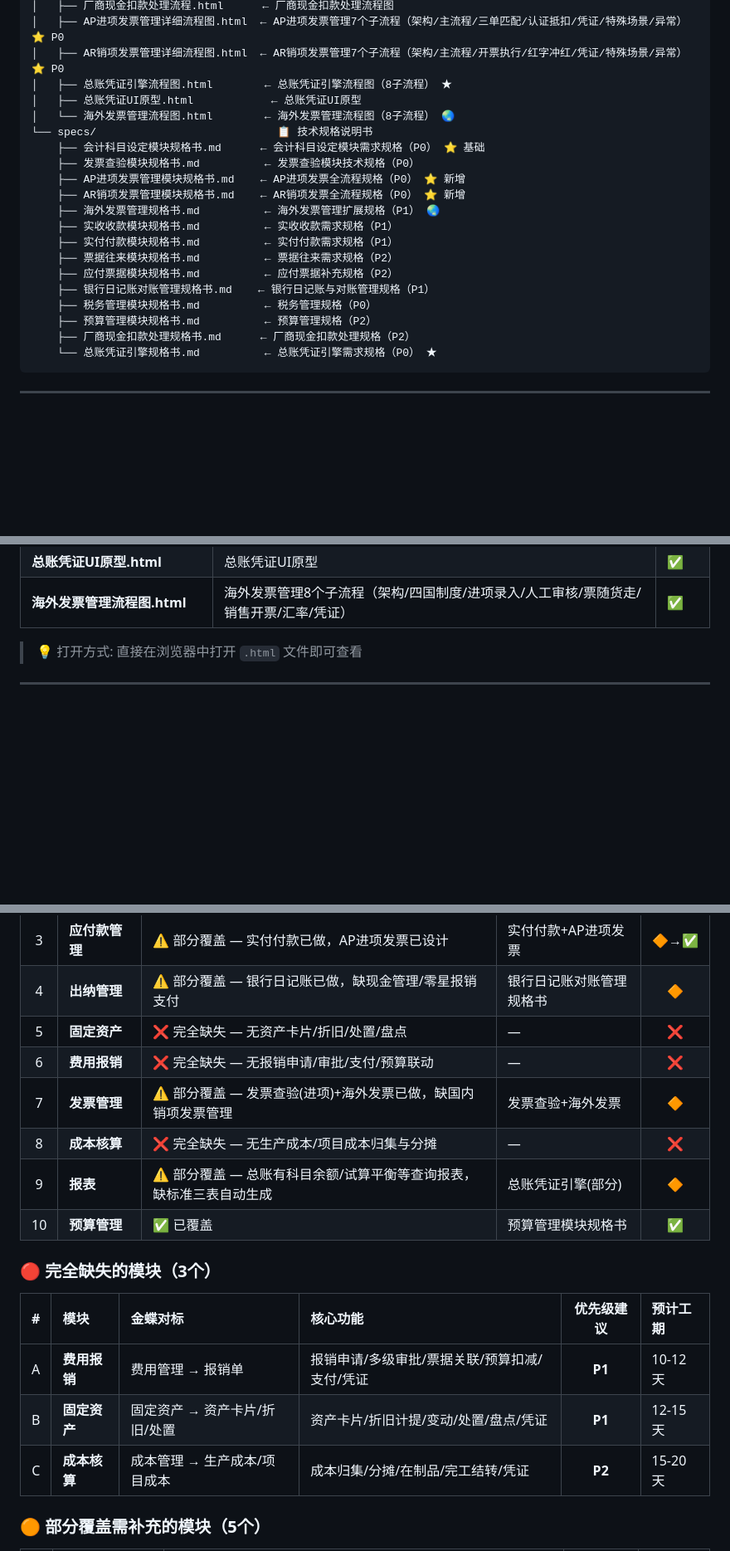
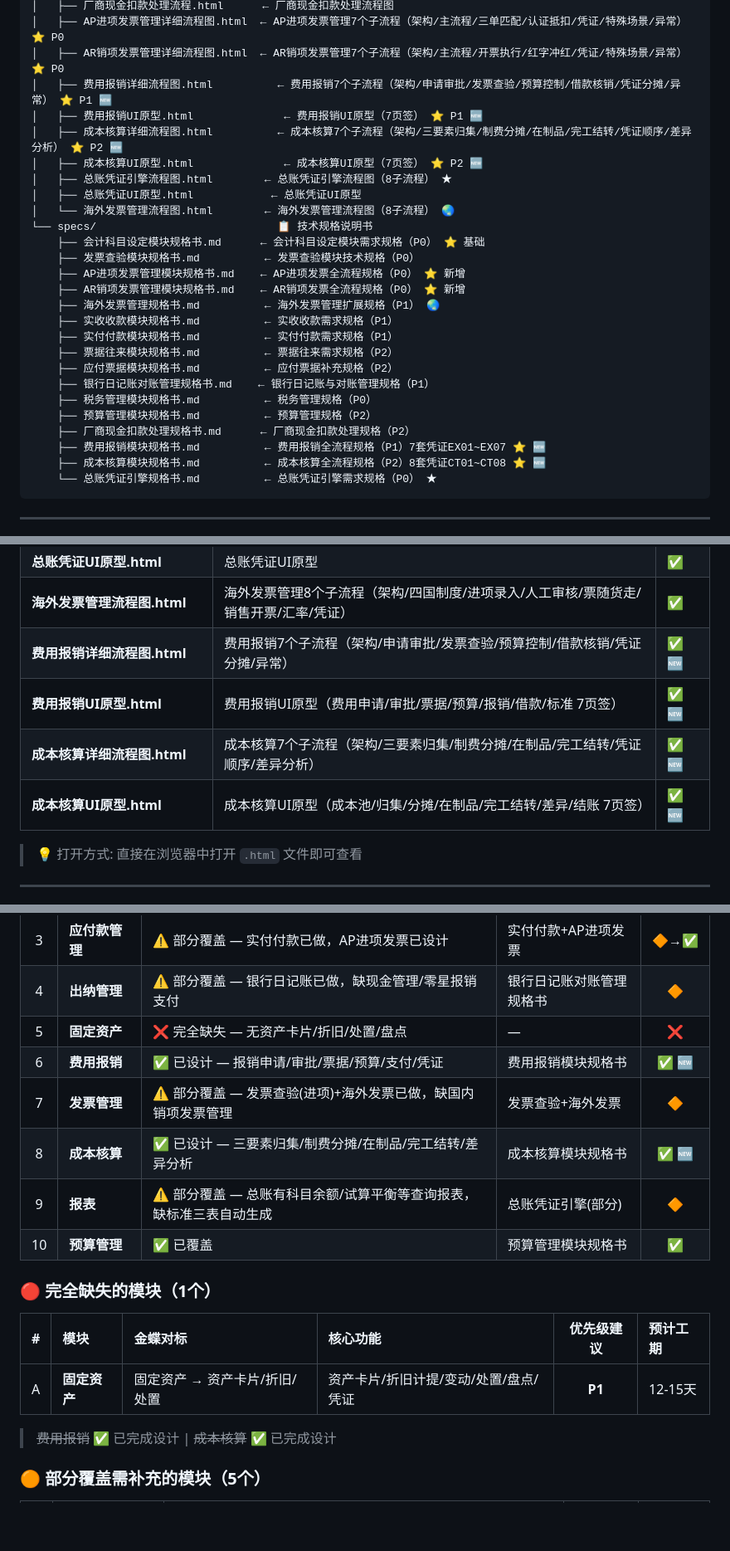
Before and after one commit to zlinke-zhao/erp-finance-docs, a Markdown page: README.md, 3 parts joined by grey strips. Shown at 83% size. Drawn GitHub-style; blank space fills up the shorter version.

Commit message:
Add/update README.md

````diff
--- a/README.md
+++ b/README.md
@@ -36,6 +36,10 @@ erp-finance/                          ← 你在这里！
 │   ├── 厂商现金扣款处理流程.html      ← 厂商现金扣款处理流程图
 │   ├── AP进项发票管理详细流程图.html  ← AP进项发票管理7个子流程（架构/主流程/三单匹配/认证抵扣/凭证/特殊场景/异常） ⭐ P0
 │   ├── AR销项发票管理详细流程图.html  ← AR销项发票管理7个子流程（架构/主流程/开票执行/红字冲红/凭证/特殊场景/异常） ⭐ P0
+│   ├── 费用报销详细流程图.html          ← 费用报销7个子流程（架构/申请审批/发票查验/预算控制/借款核销/凭证分摊/异常） ⭐ P1 🆕
+│   ├── 费用报销UI原型.html              ← 费用报销UI原型（7页签） ⭐ P1 🆕
+│   ├── 成本核算详细流程图.html          ← 成本核算7个子流程（架构/三要素归集/制费分摊/在制品/完工结转/凭证顺序/差异分析） ⭐ P2 🆕
+│   ├── 成本核算UI原型.html              ← 成本核算UI原型（7页签） ⭐ P2 🆕
 │   ├── 总账凭证引擎流程图.html        ← 总账凭证引擎流程图（8子流程） ★
 │   ├── 总账凭证UI原型.html            ← 总账凭证UI原型
 │   └── 海外发票管理流程图.html        ← 海外发票管理流程图（8子流程） 🌏
@@ -53,6 +57,8 @@ erp-finance/                          ← 你在这里！
     ├── 税务管理模块规格书.md          ← 税务管理规格（P0）
     ├── 预算管理模块规格书.md          ← 预算管理规格（P2）
     ├── 厂商现金扣款处理规格书.md      ← 厂商现金扣款处理规格（P2）
+    ├── 费用报销模块规格书.md          ← 费用报销全流程规格（P1）7套凭证EX01~EX07 ⭐ 🆕
+    ├── 成本核算模块规格书.md          ← 成本核算全流程规格（P2）8套凭证CT01~CT08 ⭐ 🆕
     └── 总账凭证引擎规格书.md          ← 总账凭证引擎需求规格（P0） ★
 ```
 
@@ -89,6 +95,10 @@ erp-finance/                          ← 你在这里！
 | **总账凭证引擎流程图.html** | 总账凭证引擎8个子流程（架构/生命周期/模板引擎/科目体系/辅助核算/过账/期末/冲销） | ✅ |
 | **总账凭证UI原型.html** | 总账凭证UI原型 | ✅ |
 | **海外发票管理流程图.html** | 海外发票管理8个子流程（架构/四国制度/进项录入/人工审核/票随货走/销售开票/汇率/凭证） | ✅ |
+| **费用报销详细流程图.html** | 费用报销7个子流程（架构/申请审批/发票查验/预算控制/借款核销/凭证分摊/异常） | ✅ 🆕 |
+| **费用报销UI原型.html** | 费用报销UI原型（费用申请/审批/票据/预算/报销/借款/标准 7页签） | ✅ 🆕 |
+| **成本核算详细流程图.html** | 成本核算7个子流程（架构/三要素归集/制费分摊/在制品/完工结转/凭证顺序/差异分析） | ✅ 🆕 |
+| **成本核算UI原型.html** | 成本核算UI原型（成本池/归集/分摊/在制品/完工结转/差异/结账 7页签） | ✅ 🆕 |
 
 > 💡 打开方式: 直接在浏览器中打开 `.html` 文件即可查看
 
@@ -126,19 +138,19 @@ erp-finance/                          ← 你在这里！
 | 3 | **应付款管理** | ⚠️ 部分覆盖 — 实付付款已做，AP进项发票已设计 | 实付付款+AP进项发票 | 🔶→✅ |
 | 4 | **出纳管理** | ⚠️ 部分覆盖 — 银行日记账已做，缺现金管理/零星报销支付 | 银行日记账对账管理规格书 | 🔶 |
 | 5 | **固定资产** | ❌ 完全缺失 — 无资产卡片/折旧/处置/盘点 | — | ❌ |
-| 6 | **费用报销** | ❌ 完全缺失 — 无报销申请/审批/支付/预算联动 | — | ❌ |
+| 6 | **费用报销** | ✅ 已设计 — 报销申请/审批/票据/预算/支付/凭证 | 费用报销模块规格书 | ✅ 🆕 |
 | 7 | **发票管理** | ⚠️ 部分覆盖 — 发票查验(进项)+海外发票已做，缺国内销项发票管理 | 发票查验+海外发票 | 🔶 |
-| 8 | **成本核算** | ❌ 完全缺失 — 无生产成本/项目成本归集与分摊 | — | ❌ |
+| 8 | **成本核算** | ✅ 已设计 — 三要素归集/制费分摊/在制品/完工结转/差异分析 | 成本核算模块规格书 | ✅ 🆕 |
 | 9 | **报表** | ⚠️ 部分覆盖 — 总账有科目余额/试算平衡等查询报表，缺标准三表自动生成 | 总账凭证引擎(部分) | 🔶 |
 | 10 | **预算管理** | ✅ 已覆盖 | 预算管理模块规格书 | ✅ |
 
-### 🔴 完全缺失的模块（3个）
+### 🔴 完全缺失的模块（1个）
 
 | # | 模块 | 金蝶对标 | 核心功能 | 优先级建议 | 预计工期 |
 |:--:|:---|:---|:---|:---:|:---|
-| A | **费用报销** | 费用管理 → 报销单 | 报销申请/多级审批/票据关联/预算扣减/支付/凭证 | **P1** | 10-12天 |
-| B | **固定资产** | 固定资产 → 资产卡片/折旧/处置 | 资产卡片/折旧计提/变动/处置/盘点/凭证 | **P1** | 12-15天 |
-| C | **成本核算** | 成本管理 → 生产成本/项目成本 | 成本归集/分摊/在制品/完工结转/凭证 | **P2** | 15-20天 |
+| A | **固定资产** | 固定资产 → 资产卡片/折旧/处置 | 资产卡片/折旧计提/变动/处置/盘点/凭证 | **P1** | 12-15天 |
+
+> ~~费用报销~~ ✅ 已完成设计 | ~~成本核算~~ ✅ 已完成设计
 
 ### 🟠 部分覆盖需补充的模块（5个）
 
````
Also changed, not shown: other parts of README.md (+7 -3 lines).
